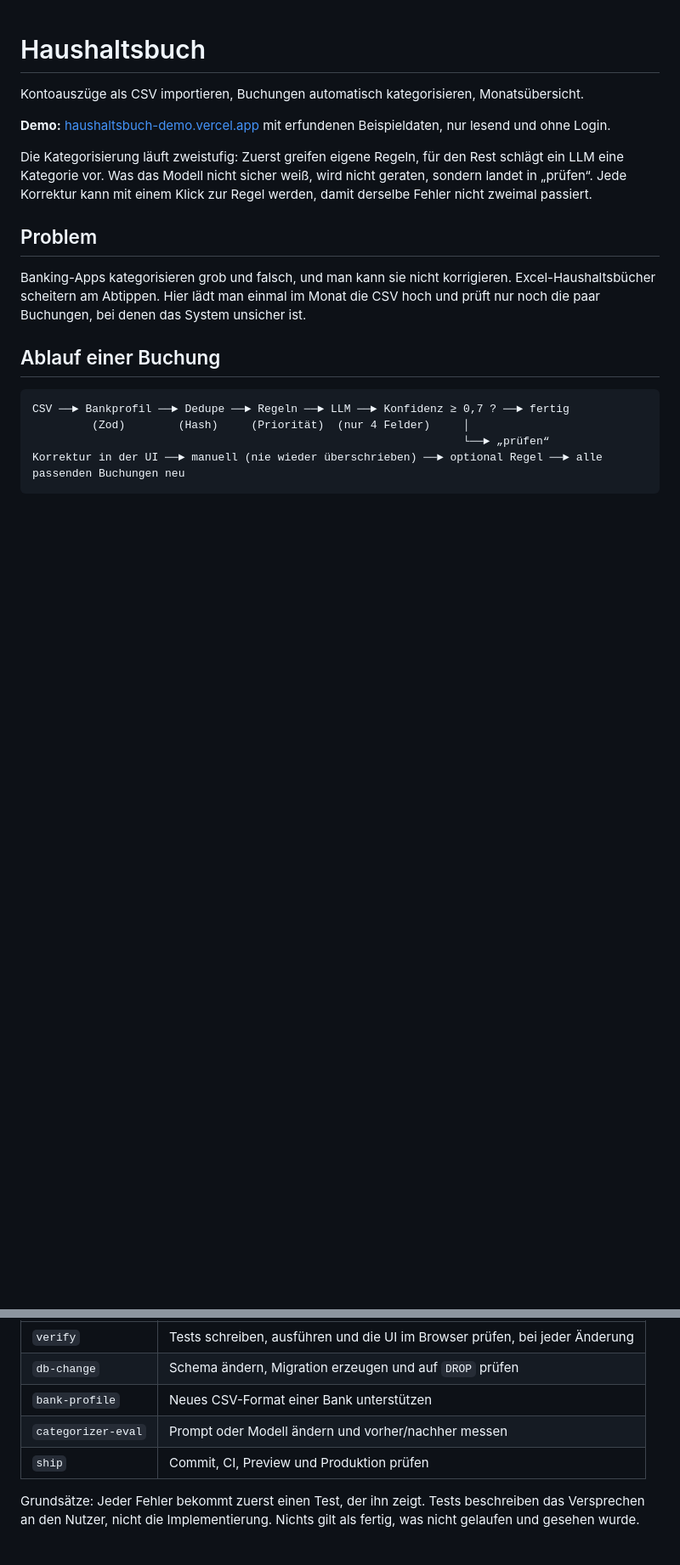
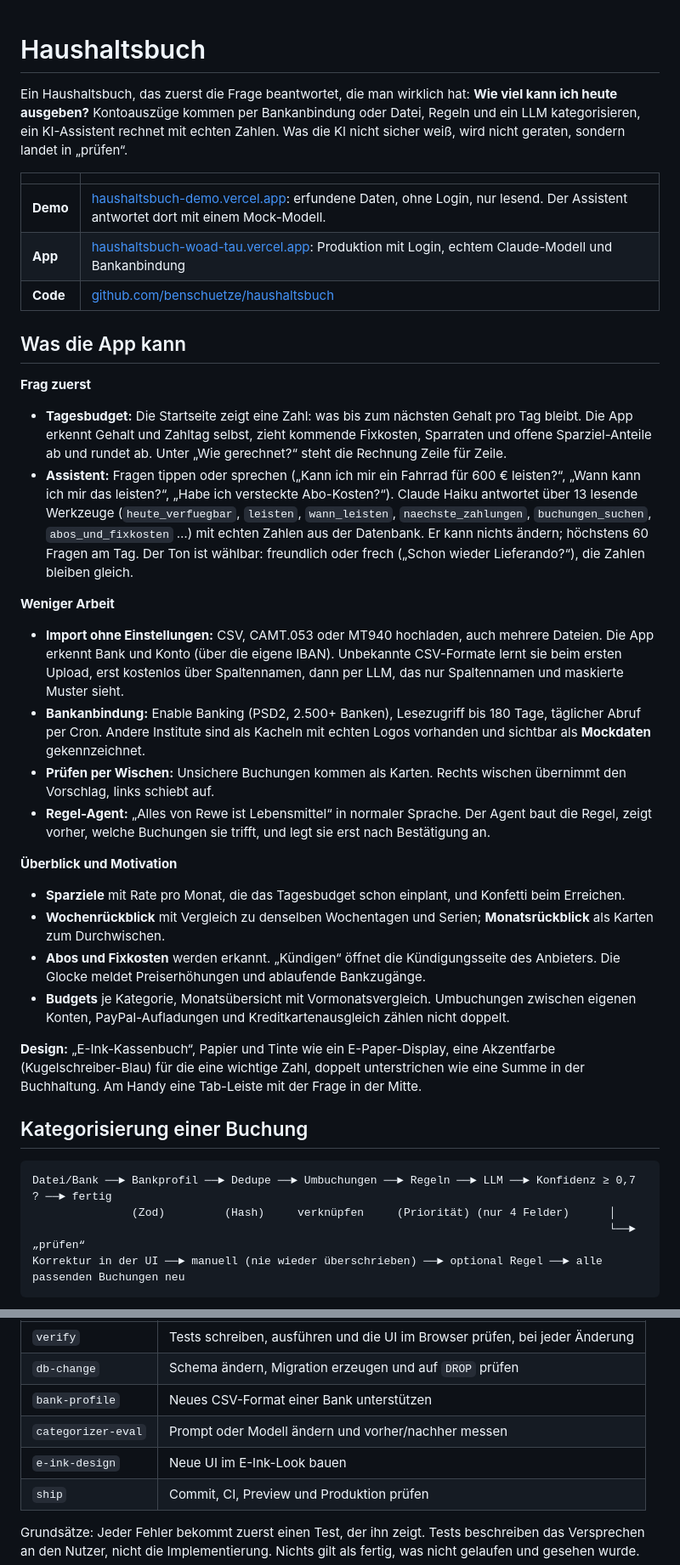
Before and after one commit to benschuetze/haushaltsbuch, a Markdown page: README.md, 2 parts joined by grey strips. Shown at 85% size. GitHub-like rendering; blank space fills up the shorter version.

Commit message:
docs: README für Leser von außen: Funktionen, Links, Datenschutz und Sicherheit
Co-Authored-By: Claude Opus 5.5 <noreply@anthropic.com>

````diff
--- a/README.md
+++ b/README.md
@@ -1,21 +1,39 @@
 # Haushaltsbuch
 
-Kontoauszüge als CSV importieren, Buchungen automatisch kategorisieren, Monatsübersicht.
+Ein Haushaltsbuch, das zuerst die Frage beantwortet, die man wirklich hat: **Wie viel kann ich heute ausgeben?** Kontoauszüge kommen per Bankanbindung oder Datei, Regeln und ein LLM kategorisieren, ein KI-Assistent rechnet mit echten Zahlen. Was die KI nicht sicher weiß, wird nicht geraten, sondern landet in „prüfen“.
 
-**Demo:** [haushaltsbuch-demo.vercel.app](https://haushaltsbuch-demo.vercel.app) mit erfundenen Beispieldaten, nur lesend und ohne Login.
+| | |
+|---|---|
+| **Demo** | [haushaltsbuch-demo.vercel.app](https://haushaltsbuch-demo.vercel.app): erfundene Daten, ohne Login, nur lesend. Der Assistent antwortet dort mit einem Mock-Modell. |
+| **App** | [haushaltsbuch-woad-tau.vercel.app](https://haushaltsbuch-woad-tau.vercel.app): Produktion mit Login, echtem Claude-Modell und Bankanbindung |
+| **Code** | [github.com/benschuetze/haushaltsbuch](https://github.com/benschuetze/haushaltsbuch) |
 
-Die Kategorisierung läuft zweistufig: Zuerst greifen eigene Regeln, für den Rest schlägt ein LLM eine Kategorie vor. Was das Modell nicht sicher weiß, wird nicht geraten, sondern landet in „prüfen“. Jede Korrektur kann mit einem Klick zur Regel werden, damit derselbe Fehler nicht zweimal passiert.
+## Was die App kann
 
-## Problem
+**Frag zuerst**
+- **Tagesbudget:** Die Startseite zeigt eine Zahl: was bis zum nächsten Gehalt pro Tag bleibt. Die App erkennt Gehalt und Zahltag selbst, zieht kommende Fixkosten, Sparraten und offene Sparziel-Anteile ab und rundet ab. Unter „Wie gerechnet?“ steht die Rechnung Zeile für Zeile.
+- **Assistent:** Fragen tippen oder sprechen („Kann ich mir ein Fahrrad für 600 € leisten?“, „Wann kann ich mir das leisten?“, „Habe ich versteckte Abo-Kosten?“). Claude Haiku antwortet über 13 lesende Werkzeuge (`heute_verfuegbar`, `leisten`, `wann_leisten`, `naechste_zahlungen`, `buchungen_suchen`, `abos_und_fixkosten` …) mit echten Zahlen aus der Datenbank. Er kann nichts ändern; höchstens 60 Fragen am Tag. Der Ton ist wählbar: freundlich oder frech („Schon wieder Lieferando?“), die Zahlen bleiben gleich.
 
-Banking-Apps kategorisieren grob und falsch, und man kann sie nicht korrigieren. Excel-Haushaltsbücher scheitern am Abtippen. Hier lädt man einmal im Monat die CSV hoch und prüft nur noch die paar Buchungen, bei denen das System unsicher ist.
+**Weniger Arbeit**
+- **Import ohne Einstellungen:** CSV, CAMT.053 oder MT940 hochladen, auch mehrere Dateien. Die App erkennt Bank und Konto (über die eigene IBAN). Unbekannte CSV-Formate lernt sie beim ersten Upload, erst kostenlos über Spaltennamen, dann per LLM, das nur Spaltennamen und maskierte Muster sieht.
+- **Bankanbindung:** Enable Banking (PSD2, 2.500+ Banken), Lesezugriff bis 180 Tage, täglicher Abruf per Cron. Andere Institute sind als Kacheln mit echten Logos vorhanden und sichtbar als **Mockdaten** gekennzeichnet.
+- **Prüfen per Wischen:** Unsichere Buchungen kommen als Karten. Rechts wischen übernimmt den Vorschlag, links schiebt auf.
+- **Regel-Agent:** „Alles von Rewe ist Lebensmittel“ in normaler Sprache. Der Agent baut die Regel, zeigt vorher, welche Buchungen sie trifft, und legt sie erst nach Bestätigung an.
 
-## Ablauf einer Buchung
+**Überblick und Motivation**
+- **Sparziele** mit Rate pro Monat, die das Tagesbudget schon einplant, und Konfetti beim Erreichen.
+- **Wochenrückblick** mit Vergleich zu denselben Wochentagen und Serien; **Monatsrückblick** als Karten zum Durchwischen.
+- **Abos und Fixkosten** werden erkannt. „Kündigen“ öffnet die Kündigungsseite des Anbieters. Die Glocke meldet Preiserhöhungen und ablaufende Bankzugänge.
+- **Budgets** je Kategorie, Monatsübersicht mit Vormonatsvergleich. Umbuchungen zwischen eigenen Konten, PayPal-Aufladungen und Kreditkartenausgleich zählen nicht doppelt.
+
+**Design:** „E-Ink-Kassenbuch“, Papier und Tinte wie ein E-Paper-Display, eine Akzentfarbe (Kugelschreiber-Blau) für die eine wichtige Zahl, doppelt unterstrichen wie eine Summe in der Buchhaltung. Am Handy eine Tab-Leiste mit der Frage in der Mitte.
+
+## Kategorisierung einer Buchung
 
 ```
-CSV ──► Bankprofil ──► Dedupe ──► Regeln ──► LLM ──► Konfidenz ≥ 0,7 ? ──► fertig
-         (Zod)        (Hash)     (Priorität)  (nur 4 Felder)     │
-                                                                 └──► „prüfen“
+Datei/Bank ──► Bankprofil ──► Dedupe ──► Umbuchungen ──► Regeln ──► LLM ──► Konfidenz ≥ 0,7 ? ──► fertig
+               (Zod)         (Hash)     verknüpfen     (Priorität) (nur 4 Felder)      │
+                                                                                       └──► „prüfen“
 Korrektur in der UI ──► manuell (nie wieder überschrieben) ──► optional Regel ──► alle passenden Buchungen neu
 ```
 
@@ -79,6 +101,7 @@ Das Projekt ist mit Claude Code als primärem Werkzeug entstanden. [`CLAUDE.md`]
 | `db-change` | Schema ändern, Migration erzeugen und auf `DROP` prüfen |
 | `bank-profile` | Neues CSV-Format einer Bank unterstützen |
 | `categorizer-eval` | Prompt oder Modell ändern und vorher/nachher messen |
+| `e-ink-design` | Neue UI im E-Ink-Look bauen |
 | `ship` | Commit, CI, Preview und Produktion prüfen |
 
 Grundsätze: Jeder Fehler bekommt zuerst einen Test, der ihn zeigt. Tests beschreiben das Versprechen an den Nutzer, nicht die Implementierung. Nichts gilt als fertig, was nicht gelaufen und gesehen wurde.
````
Also changed, not shown: other parts of README.md (+13 -9 lines).
